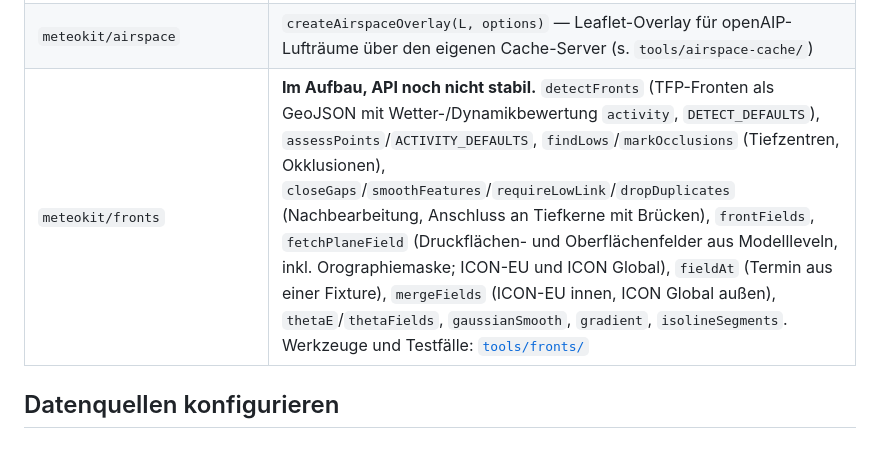
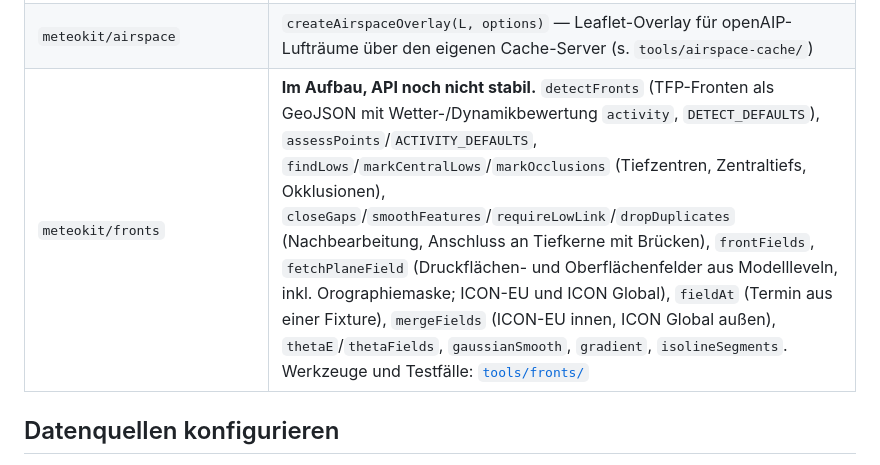
Before and after one commit to wetterheidi/meteokit, a Markdown page: README.md, the part around the change. Drawn GitHub-style.

Commit message:
README: markCentralLows in der Exportliste
Co-Authored-By: Claude Opus 5.5 <noreply@anthropic.com>

```diff
--- a/README.md
+++ b/README.md
@@ -70,7 +70,7 @@ intern und darf sich jederzeit ändern — auch wenn die Datei im Repo sichtbar
 | `meteokit/windbarb` | `windBarbMarkup`, `placeWindBarb` |
 | `meteokit/wwsymbols` | WMO-Wettersymbole als SVG-Markup: `wxSymbolMarkup`, `placeWxSymbol`, `wxHazardGlyph`, `wmoWeatherCodeToWx`, `wmoWeatherCategory` |
 | `meteokit/airspace` | `createAirspaceOverlay(L, options)` — Leaflet-Overlay für openAIP-Lufträume über den eigenen Cache-Server (s. `tools/airspace-cache/`) |
-| `meteokit/fronts` | **Im Aufbau, API noch nicht stabil.** `detectFronts` (TFP-Fronten als GeoJSON mit Wetter-/Dynamikbewertung `activity`, `DETECT_DEFAULTS`), `assessPoints`/`ACTIVITY_DEFAULTS`, `findLows`/`markOcclusions` (Tiefzentren, Okklusionen), `closeGaps`/`smoothFeatures`/`requireLowLink`/`dropDuplicates` (Nachbearbeitung, Anschluss an Tiefkerne mit Brücken), `frontFields`, `fetchPlaneField` (Druckflächen- und Oberflächenfelder aus Modellleveln, inkl. Orographiemaske; ICON-EU und ICON Global), `fieldAt` (Termin aus einer Fixture), `mergeFields` (ICON-EU innen, ICON Global außen), `thetaE`/`thetaFields`, `gaussianSmooth`, `gradient`, `isolineSegments`. Werkzeuge und Testfälle: [`tools/fronts/`](tools/fronts/README.md) |
+| `meteokit/fronts` | **Im Aufbau, API noch nicht stabil.** `detectFronts` (TFP-Fronten als GeoJSON mit Wetter-/Dynamikbewertung `activity`, `DETECT_DEFAULTS`), `assessPoints`/`ACTIVITY_DEFAULTS`, `findLows`/`markCentralLows`/`markOcclusions` (Tiefzentren, Zentraltiefs, Okklusionen), `closeGaps`/`smoothFeatures`/`requireLowLink`/`dropDuplicates` (Nachbearbeitung, Anschluss an Tiefkerne mit Brücken), `frontFields`, `fetchPlaneField` (Druckflächen- und Oberflächenfelder aus Modellleveln, inkl. Orographiemaske; ICON-EU und ICON Global), `fieldAt` (Termin aus einer Fixture), `mergeFields` (ICON-EU innen, ICON Global außen), `thetaE`/`thetaFields`, `gaussianSmooth`, `gradient`, `isolineSegments`. Werkzeuge und Testfälle: [`tools/fronts/`](tools/fronts/README.md) |
 
 ## Datenquellen konfigurieren
 
```
